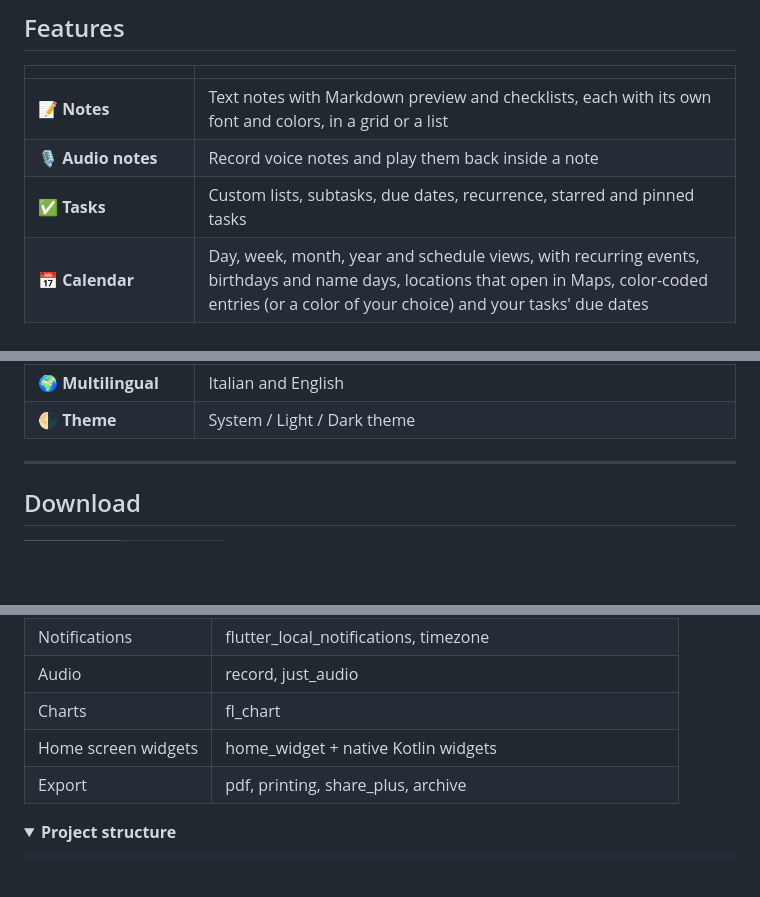
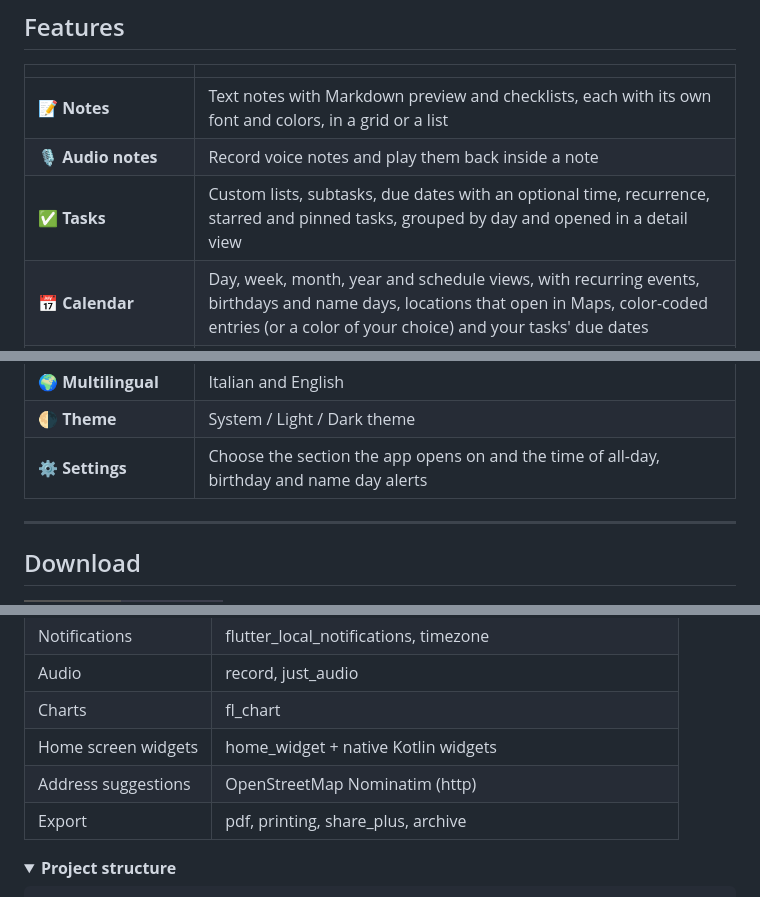
Before and after one commit to ndenicolais/Noteep, a Markdown page: README.md, 3 parts joined by grey strips. GitHub-like rendering; folded sections open; badges without logos; blank space fills up the shorter version.

Commit message:
docs(readme): add task grouping, settings and the Nominatim address search

```diff
--- a/README.md
+++ b/README.md
@@ -38,7 +38,7 @@ Synced to your account with Firebase, with backups, PDF export, Home screen widg
 |---|---|
 | 📝 **Notes** | Text notes with Markdown preview and checklists, each with its own font and colors, in a grid or a list |
 | 🎙️ **Audio notes** | Record voice notes and play them back inside a note |
-| ✅ **Tasks** | Custom lists, subtasks, due dates, recurrence, starred and pinned tasks |
+| ✅ **Tasks** | Custom lists, subtasks, due dates with an optional time, recurrence, starred and pinned tasks, grouped by day and opened in a detail view |
 | 📅 **Calendar** | Day, week, month, year and schedule views, with recurring events, birthdays and name days, locations that open in Maps, color-coded entries (or a color of your choice) and your tasks' due dates |
 | ⏰ **Notifications** | Pick a day and, if you want, a time: tasks and events with a time notify at that time; all-day events can alert the day before and on the day (also when recurring); notes have their own reminder |
 | 🏷️ **Labels** | Organize notes with labels and open all the notes of a label |
@@ -50,6 +50,7 @@ Synced to your account with Firebase, with backups, PDF export, Home screen widg
 | ☁️ **Sync** | Notes, tasks, lists, labels and events are stored on Cloud Firestore, and changes made offline sync later |
 | 🌍 **Multilingual** | Italian and English |
 | 🌗 **Theme** | System / Light / Dark theme |
+| ⚙️ **Settings** | Choose the section the app opens on and the time of all-day, birthday and name day alerts |
 
 ---
 
@@ -86,6 +87,7 @@ Noteep is distributed as an APK on [GitHub Releases](https://github.com/ndenicol
 | Audio | record, just_audio |
 | Charts | fl_chart |
 | Home screen widgets | home_widget + native Kotlin widgets |
+| Address suggestions | OpenStreetMap Nominatim (http) |
 | Export | pdf, printing, share_plus, archive |
 
 <details>
```
